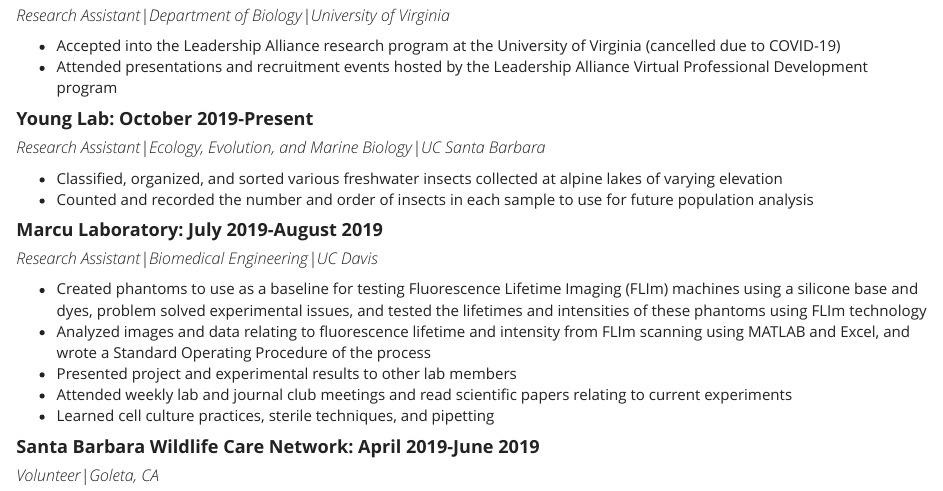
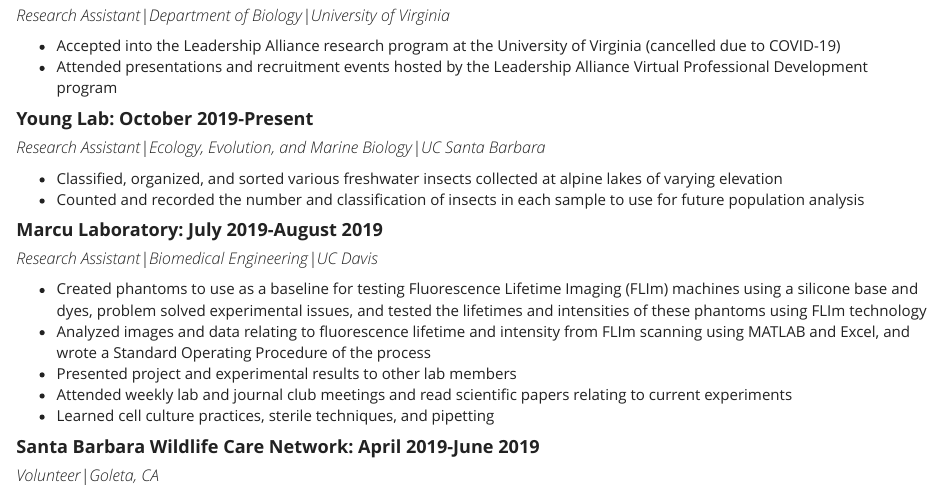
Before and after one commit to ewapman/ewapman, an R Markdown document (cv.Rmd): the page in a window 1100 px wide, from 510 px down. The pictures show the output file cv.html that the author committed with the source, opened offline; library style sheets and scripts come from the installed R packages.

Commit message:
typo fix

```diff
--- a/cv.Rmd
+++ b/cv.Rmd
@@ -26,7 +26,7 @@
 #### **Young Lab: October 2019-Present**
 ##### *Research Assistant|Ecology, Evolution, and Marine Biology|UC Santa Barbara*
 - Classified, organized, and sorted various freshwater insects collected at alpine lakes of varying elevation
-- Counted and recorded the number and order of insects in each sample to use for future population analysis
+- Counted and recorded the number and classification of insects in each lake sample to use for future population analysis
 
 
 #### **Marcu Laboratory: July 2019-August 2019**
```
Also changed, not shown: cv.html.
